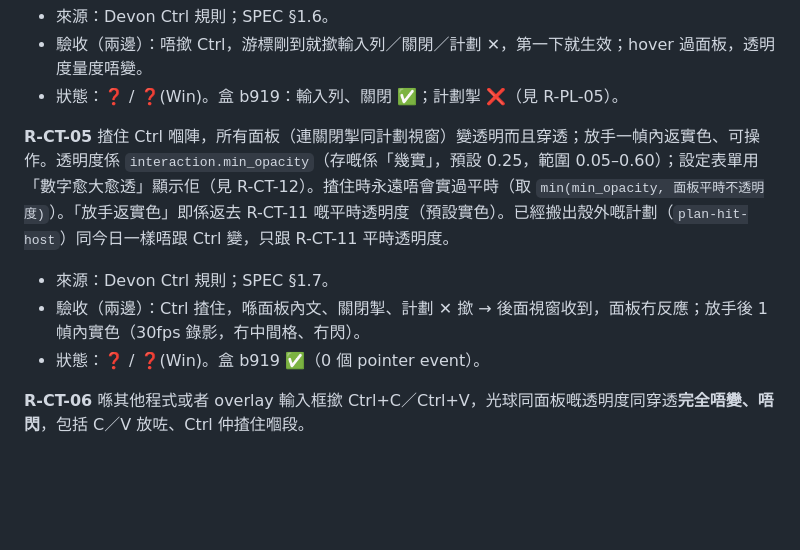
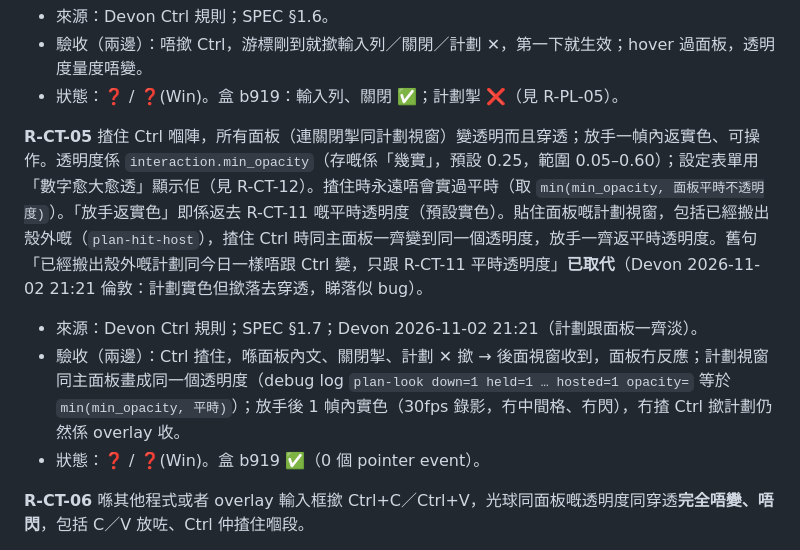
Before and after one commit to freezemusic/Hermes-Overlay, a Markdown page: REQUIREMENTS.md, the part around the change. GitHub-like rendering; blank space fills up the shorter version.

Commit message:
Docs: a hosted Plan fades with the panel while Ctrl is held (R-CT-05, SPEC §1.7)
Devon 2026-11-02 21:21 London. The old R-CT-05 exemption (a plan in
plan-hit-host keeps its R-CT-11 resting look under Ctrl) is marked
superseded, per §13 rule 5.

```diff
--- a/REQUIREMENTS.md
+++ b/REQUIREMENTS.md
@@ -110,9 +110,9 @@ Devon 每個工具都人手批。Overlay **唔可以**開啟 `approvals.unattend
 - 驗收（兩邊）：唔撳 Ctrl，游標剛到就撳輸入列／關閉／計劃 ✕，第一下就生效；hover 過面板，透明度量度唔變。
 - 狀態：❓ / ❓(Win)。盒 b919：輸入列、關閉 ✅；計劃掣 ❌（見 R-PL-05）。
 
-**R-CT-05** 揸住 Ctrl 嗰陣，所有面板（連關閉掣同計劃視窗）變透明而且穿透；放手一幀內返實色、可操作。透明度係 `interaction.min_opacity`（存嘅係「幾實」，預設 0.25，範圍 0.05–0.60）；設定表單用「數字愈大愈透」顯示佢（見 R-CT-12）。揸住時永遠唔會實過平時（取 `min(min_opacity, 面板平時不透明度)`）。「放手返實色」即係返去 R-CT-11 嘅平時透明度（預設實色）。已經搬出殼外嘅計劃（`plan-hit-host`）同今日一樣唔跟 Ctrl 變，只跟 R-CT-11 平時透明度。
-- 來源：Devon Ctrl 規則；SPEC §1.7。
-- 驗收（兩邊）：Ctrl 揸住，喺面板內文、關閉掣、計劃 ✕ 撳 → 後面視窗收到，面板冇反應；放手後 1 幀內實色（30fps 錄影，冇中間格、冇閃）。
+**R-CT-05** 揸住 Ctrl 嗰陣，所有面板（連關閉掣同計劃視窗）變透明而且穿透；放手一幀內返實色、可操作。透明度係 `interaction.min_opacity`（存嘅係「幾實」，預設 0.25，範圍 0.05–0.60）；設定表單用「數字愈大愈透」顯示佢（見 R-CT-12）。揸住時永遠唔會實過平時（取 `min(min_opacity, 面板平時不透明度)`）。「放手返實色」即係返去 R-CT-11 嘅平時透明度（預設實色）。貼住面板嘅計劃視窗，包括已經搬出殼外嘅（`plan-hit-host`），揸住 Ctrl 時同主面板一齊變到同一個透明度，放手一齊返平時透明度。舊句「已經搬出殼外嘅計劃同今日一樣唔跟 Ctrl 變，只跟 R-CT-11 平時透明度」**已取代**（Devon 2026-11-02 21:21 倫敦：計劃實色但撳落去穿透，睇落似 bug）。
+- 來源：Devon Ctrl 規則；SPEC §1.7；Devon 2026-11-02 21:21（計劃跟面板一齊淡）。
+- 驗收（兩邊）：Ctrl 揸住，喺面板內文、關閉掣、計劃 ✕ 撳 → 後面視窗收到，面板冇反應；計劃視窗同主面板畫成同一個透明度（debug log `plan-look down=1 held=1 … hosted=1 opacity=` 等於 `min(min_opacity, 平時)`）；放手後 1 幀內實色（30fps 錄影，冇中間格、冇閃），冇揸 Ctrl 撳計劃仍然係 overlay 收。
 - 狀態：❓ / ❓(Win)。盒 b919 ✅（0 個 pointer event）。
 
 **R-CT-06** 喺其他程式或者 overlay 輸入框撳 Ctrl+C／Ctrl+V，光球同面板嘅透明度同穿透**完全唔變、唔閃**，包括 C／V 放咗、Ctrl 仲揸住嗰段。
```
Also changed, not shown: SPEC.md (+1 -1 lines).
